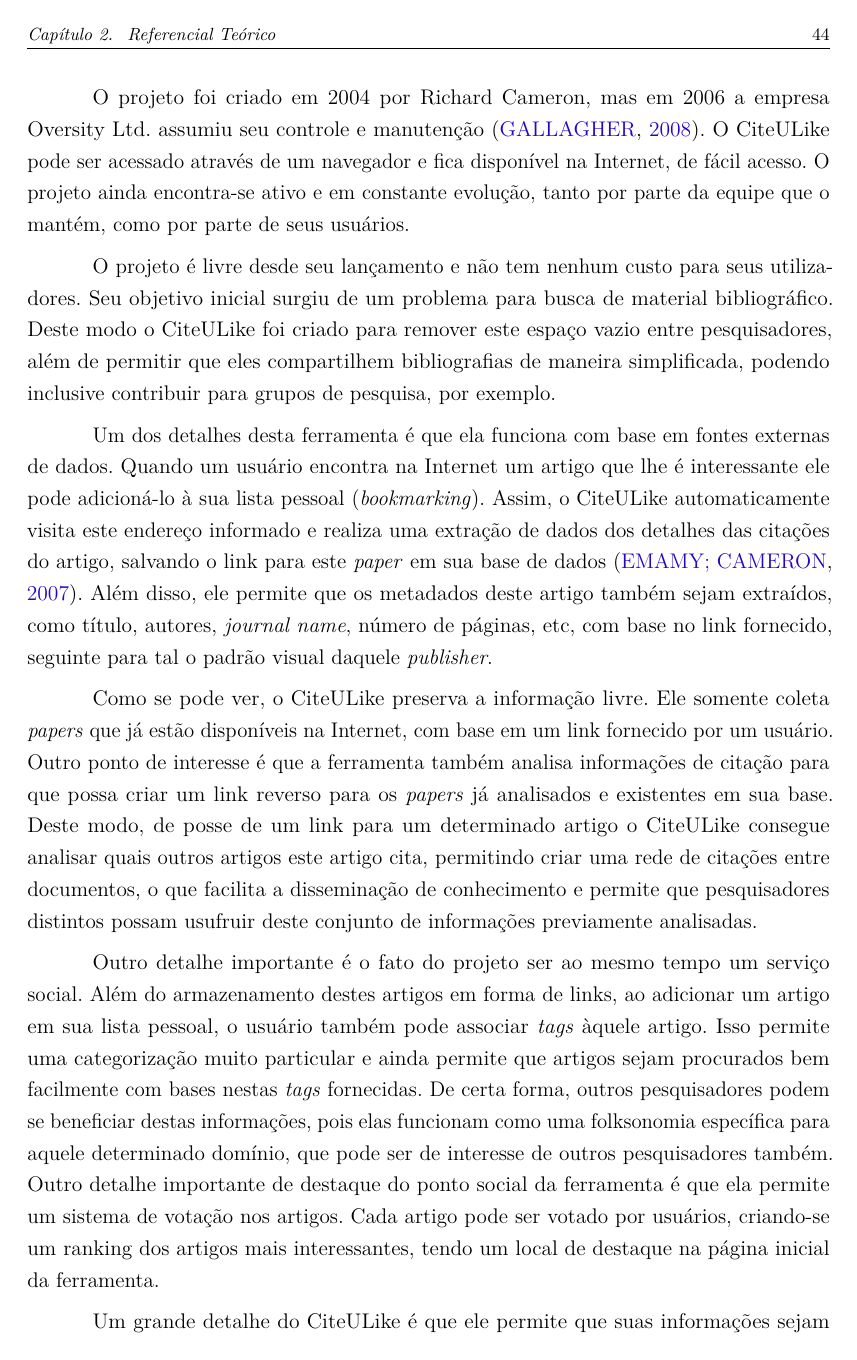
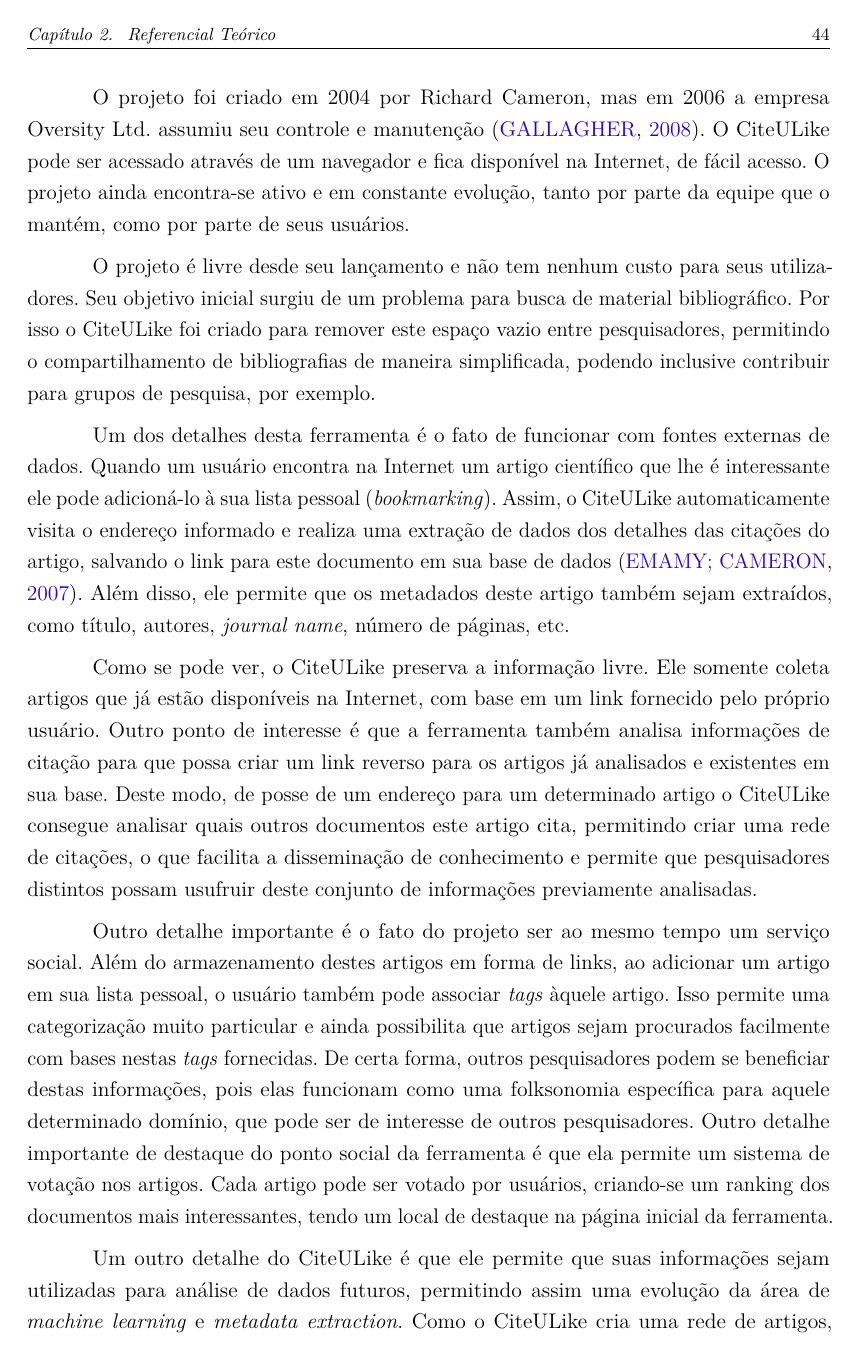
Before and after one commit to jgrossi/masters-thesis, a LaTeX thesis (masters.tex, which reads includes/literature.tex): page 45 of 83. Compiled offline with pdfLaTeX.

Commit message:
Finished revision on CiteULike

```diff
--- a/includes/literature.tex
+++ b/includes/literature.tex
@@ -679,15 +679,15 @@ Uma outra ferramenta de destaque é o CiteULike \cite{citeulike} e pode ser aces
 
 O projeto foi criado em 2004 por Richard Cameron, mas em 2006 a empresa Oversity Ltd. assumiu seu controle e manutenção \cite{CiteULike-FAQ}. O CiteULike pode ser acessado através de um navegador e fica disponível na Internet, de fácil acesso. O projeto ainda encontra-se ativo e em constante evolução, tanto por parte da equipe que o mantém, como por parte de seus usuários.
 
-O projeto é livre desde seu lançamento e não tem nenhum custo para seus utilizadores. Seu objetivo inicial surgiu de um problema para busca de material bibliográfico. Deste modo o CiteULike foi criado para remover este espaço vazio entre pesquisadores, além de permitir que eles compartilhem bibliografias de maneira simplificada, podendo inclusive contribuir para grupos de pesquisa, por exemplo.
+O projeto é livre desde seu lançamento e não tem nenhum custo para seus utilizadores. Seu objetivo inicial surgiu de um problema para busca de material bibliográfico. Por isso o CiteULike foi criado para remover este espaço vazio entre pesquisadores, permitindo o compartilhamento de bibliografias de maneira simplificada, podendo inclusive contribuir para grupos de pesquisa, por exemplo.
 
-Um dos detalhes desta ferramenta é que ela funciona com base em fontes externas de dados. Quando um usuário encontra na Internet um artigo que lhe é interessante ele pode adicioná-lo à sua lista pessoal (\emph{bookmarking}). Assim, o CiteULike automaticamente visita este endereço informado e realiza uma extração de dados dos detalhes das citações do artigo, salvando o link para este \emph{paper} em sua base de dados \cite{citeulike}. Além disso, ele permite que os metadados deste artigo também sejam extraídos, como título, autores, \emph{journal name}, número de páginas, etc, com base no link fornecido, seguinte para tal o padrão visual daquele \emph{publisher}.
+Um dos detalhes desta ferramenta é o fato de funcionar com fontes externas de dados. Quando um usuário encontra na Internet um artigo científico que lhe é interessante ele pode adicioná-lo à sua lista pessoal (\emph{bookmarking}). Assim, o CiteULike automaticamente visita o endereço informado e realiza uma extração de dados dos detalhes das citações do artigo, salvando o link para este documento em sua base de dados \cite{citeulike}. Além disso, ele permite que os metadados deste artigo também sejam extraídos, como título, autores, \emph{journal name}, número de páginas, etc.
 
-Como se pode ver, o CiteULike preserva a informação livre. Ele somente coleta \emph{papers} que já estão disponíveis na Internet, com base em um link fornecido por um usuário. Outro ponto de interesse é que a ferramenta também analisa informações de citação para que possa criar um link reverso para os \emph{papers} já analisados e existentes em sua base. Deste modo, de posse de um link para um determinado artigo o CiteULike consegue analisar quais outros artigos este artigo cita, permitindo criar uma rede de citações entre documentos, o que facilita a disseminação de conhecimento e permite que pesquisadores distintos possam usufruir deste conjunto de informações previamente analisadas.
+Como se pode ver, o CiteULike preserva a informação livre. Ele somente coleta artigos que já estão disponíveis na Internet, com base em um link fornecido pelo próprio usuário. Outro ponto de interesse é que a ferramenta também analisa informações de citação para que possa criar um link reverso para os artigos já analisados e existentes em sua base. Deste modo, de posse de um endereço para um determinado artigo o CiteULike consegue analisar quais outros documentos este artigo cita, permitindo criar uma rede de citações, o que facilita a disseminação de conhecimento e permite que pesquisadores distintos possam usufruir deste conjunto de informações previamente analisadas.
 
-Outro detalhe importante é o fato do projeto ser ao mesmo tempo um serviço social. Além do armazenamento destes artigos em forma de links, ao adicionar um artigo em sua lista pessoal, o usuário também pode associar \emph{tags} àquele artigo. Isso permite uma categorização muito particular e ainda permite que artigos sejam procurados bem facilmente com bases nestas \emph{tags} fornecidas. De certa forma, outros pesquisadores podem se beneficiar destas informações, pois elas funcionam como uma folksonomia específica para aquele determinado domínio, que pode ser de interesse de outros pesquisadores também. Outro detalhe importante de destaque do ponto social da ferramenta é que ela permite um sistema de votação nos artigos. Cada artigo pode ser votado por usuários, criando-se um ranking dos artigos mais interessantes, tendo um local de destaque na página inicial da ferramenta.
+Outro detalhe importante é o fato do projeto ser ao mesmo tempo um serviço social. Além do armazenamento destes artigos em forma de links, ao adicionar um artigo em sua lista pessoal, o usuário também pode associar \emph{tags} àquele artigo. Isso permite uma categorização muito particular e ainda possibilita que artigos sejam procurados facilmente com bases nestas \emph{tags} fornecidas. De certa forma, outros pesquisadores podem se beneficiar destas informações, pois elas funcionam como uma folksonomia específica para aquele determinado domínio, que pode ser de interesse de outros pesquisadores. Outro detalhe importante de destaque do ponto social da ferramenta é que ela permite um sistema de votação nos artigos. Cada artigo pode ser votado por usuários, criando-se um ranking dos documentos mais interessantes, tendo um local de destaque na página inicial da ferramenta.
 
-Um grande detalhe do CiteULike é que ele permite que suas informações sejam utilizadas para análise de dados futuros, permitindo assim uma evolução da área de \emph{machine learning} e \emph{metadata extraction}. Como o CiteULike cria uma rede de artigos, ao mesmo tempo ele possui um banco de dados muito rico, que pode se utilizado como um \emph{dataset} posteriormente, visto suas informações semi-estruturadas já existentes. Inclusive os autores citam o fato de já existirem diversos projetos independentes atualmente que utilizam o \emph{dataset} do CiteULike para realizar suas análises \cite{citeulike}. Atualmente, no momento da realização deste trabalho, na base de dados do CiteULike podemos encontrar mais de 7.900.000 (sete milhões e novecentos mil) artigos.
+Um outro detalhe do CiteULike é que ele permite que suas informações sejam utilizadas para análise de dados futuros, permitindo assim uma evolução da área de \emph{machine learning} e \emph{metadata extraction}. Como o CiteULike cria uma rede de artigos, ao mesmo tempo ele possui um banco de dados muito rico, que pode se utilizado como um \emph{dataset} posteriormente, visto sua grande quantidade de informação semi-estruturada. Inclusive os autores citam o fato de já existirem diversos projetos independentes que utilizam o \emph{dataset} do CiteULike para realizar suas análises \cite{citeulike}. Atualmente, no momento da realização deste trabalho, na base de dados do CiteULike podemos encontrar mais de 7.900.000 (sete milhões e novecentos mil) artigos.
 
 Como o banco de dados do CiteULike é criado de forma estruturada a disseminação de conhecimento entre os pesquisadores é facilmente realizada. De posse do link para um determinado artigo a ferramenta consegue todos os detalhes deste documento, como título, autores, etc. Assim permite-se uma pesquisa muito rica em um conjunto de metadados previamente extraídos, criando então uma rede de distribuição de artigos, contribuindo para a comunicação entre pesquisadores de modo geral.
 
```
Also changed, not shown: includes/literature.tex (12 more changed lines).
